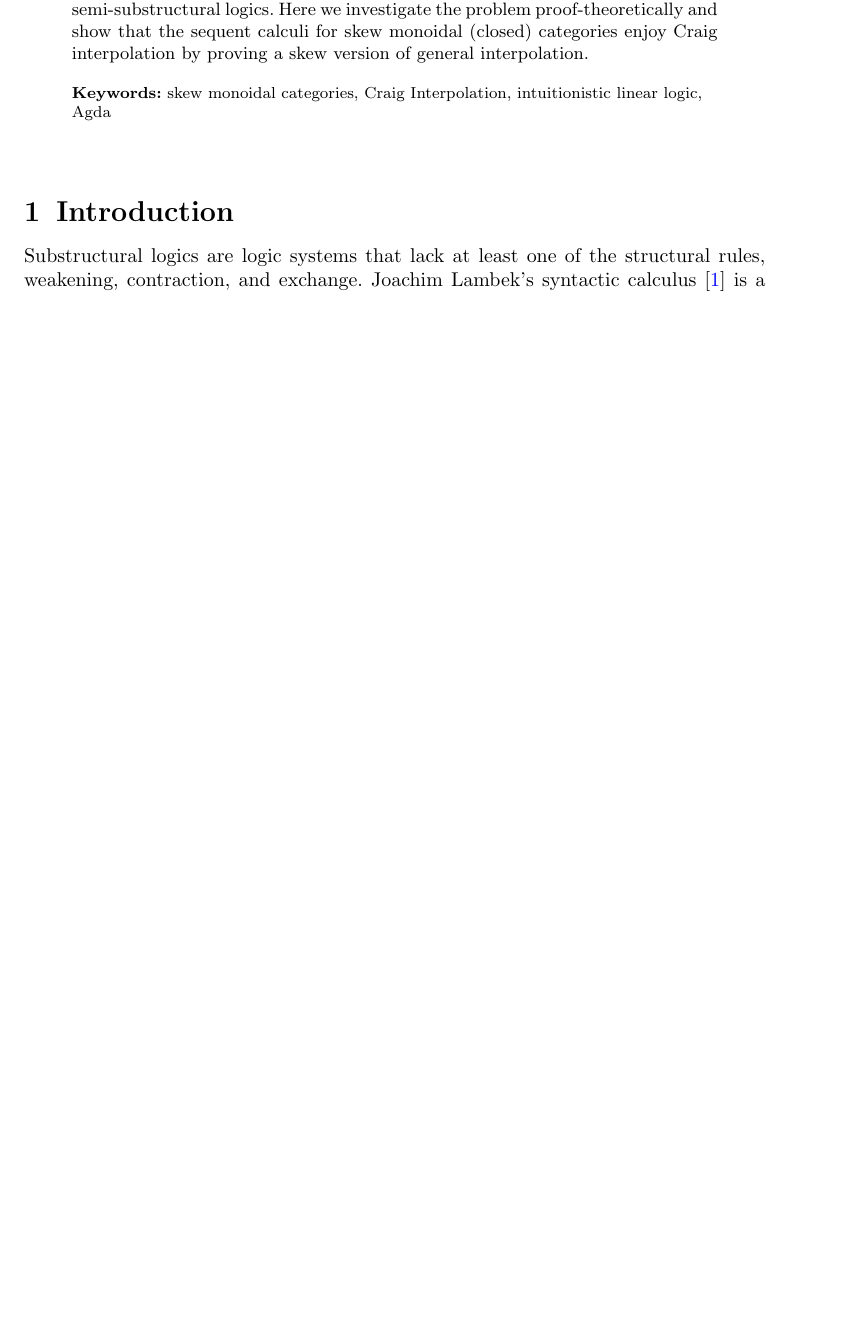
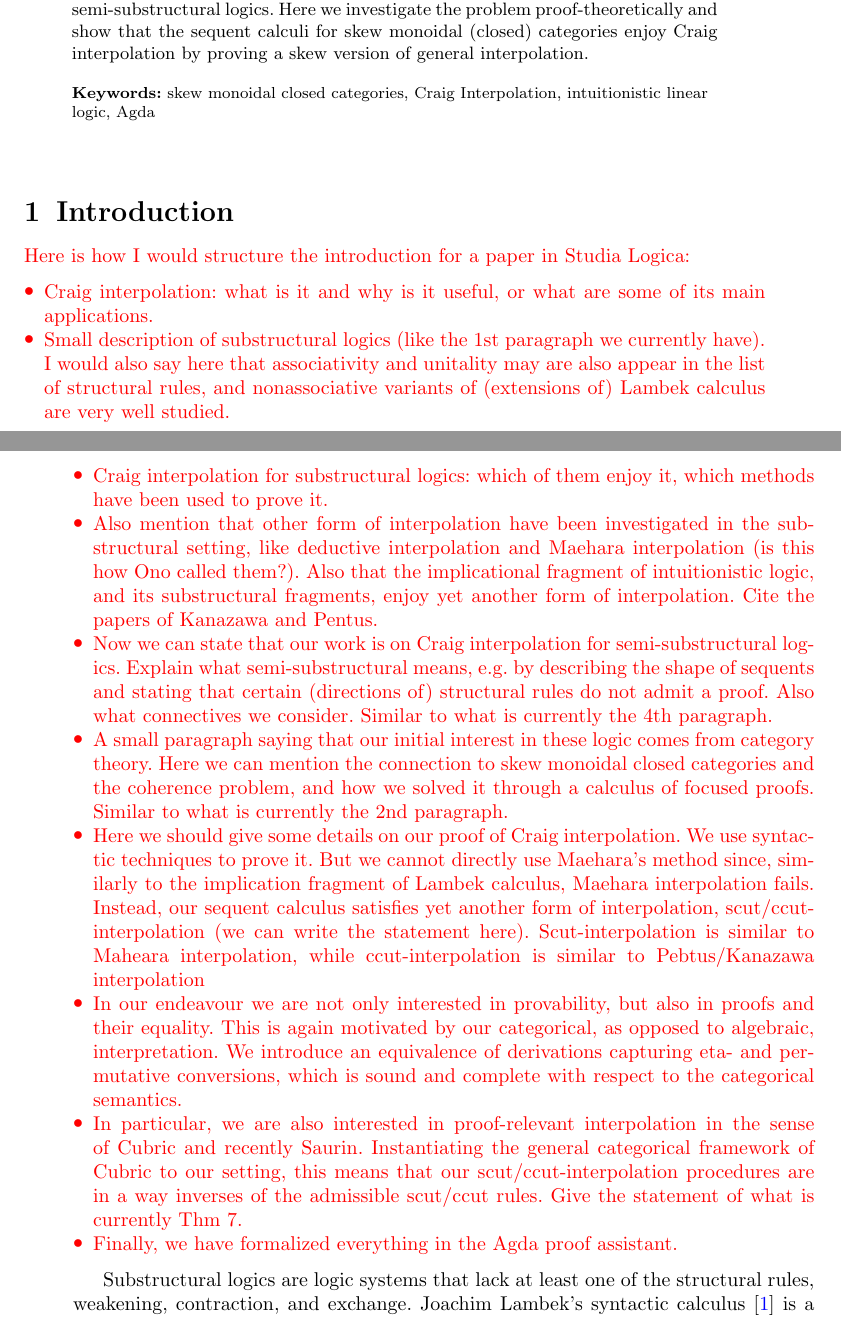
Before and after one commit to cswphilo/SkInterpolation, a LaTeX paper (paper/StudiaLogica.tex): part of page 1 of 14 before the commit and two parts of pages 1 and 2 of 15 after it, the two joined at a grey line, cut so that both start at the same text, the shorter picture padded with empty space. Compiled offline with pdfLaTeX.

Commit message:
itemized list for introduction

```diff
--- a/paper/StudiaLogica.tex
+++ b/paper/StudiaLogica.tex
@@ -145,6 +145,10 @@
 \newcommand{\gs}[1]{\sigma_{X} (#1)}
 \newcommand{\vars}[1]{\mf{var} (#1)}
 
+\newcommand{\niccolo}[1]{\textcolor{red}{#1}}
+\newcommand{\cheng}[1]{\textcolor{green}{#1}}
+
+
 %%%%%=============================================================================%%%%
 %%%%  Remarks: This template is provided to aid authors with the preparation
 %%%%  of original research articles intended for submission to journals published
@@ -226,7 +232,7 @@ Here we investigate the problem proof-theoretically and show that the sequent ca
 %
 % \textbf{Conclusion:} The abstract serves both as a general introduction to the topic and as a brief, non-technical summary of the main results and their implications. The abstract must not include subheadings (unless expressly permitted in the journal's Instructions to Authors), equations or citations. As a guide the abstract should not exceed 200 words. Most journals do not set a hard limit however authors are advised to check the author instructions for the journal they are submitting to.}
 
-\keywords{skew monoidal categories, Craig Interpolation, intuitionistic linear logic, Agda}
+\keywords{skew monoidal closed categories, Craig Interpolation, intuitionistic linear logic, Agda}
 
 %%\pacs[JEL Classification]{D8, H51}
 
@@ -235,10 +241,27 @@ Here we investigate the problem proof-theoretically and show that the sequent ca
 \maketitle
 
 \section{Introduction}\label{sec:intro}
+\niccolo{Here is how I would structure the introduction for a paper in Studia Logica:
+  \begin{itemize}
+  \item Craig interpolation: what is it and why is it useful, or what are some of its main applications.
+  \item Small description of substructural logics (like the 1st paragraph we currently have). I would also say here that associativity and unitality may are also appear in the list of structural rules, and nonassociative variants of (extensions of) Lambek calculus are very well studied.
+  \item Craig interpolation for substructural logics: which of them enjoy it, which methods have been used to prove it.
+  \item Also mention that other form of interpolation have been investigated in the substructural setting, like deductive interpolation and Maehara interpolation (is this how Ono called them?). Also that the implicational fragment of intuitionistic logic, and its substructural fragments, enjoy yet another form of interpolation. Cite the papers of Kanazawa and Pentus.
+  \item Now we can state that our work is on Craig interpolation for semi-substructural logics. Explain what semi-substructural means, e.g. by describing the shape of sequents and stating that certain (directions of) structural rules do not admit a proof. Also what connectives we consider. Similar to what is currently the 4th paragraph.
+  \item A small paragraph saying that our initial interest in these logic comes from category theory. Here we can mention the connection to skew monoidal closed categories and the coherence problem, and how we solved it through a calculus of focused proofs. Similar to what is currently the 2nd paragraph.
+  \item Here we should give some details on our proof of Craig interpolation. We use syntactic techniques to prove it. But we cannot directly use Maehara's method since, similarly to the implication fragment of Lambek calculus, Maehara interpolation fails. Instead, our sequent calculus satisfies yet another form of interpolation, scut/ccut-interpolation (we can write the statement here). Scut-interpolation is similar to Maheara interpolation, while ccut-interpolation is similar to Pebtus/Kanazawa interpolation
+  \item In our endeavour we are not only interested in provability, but also in proofs and their equality. This is again motivated by our categorical, as opposed to algebraic, interpretation. We introduce an equivalence of derivations capturing eta- and permutative conversions, which is sound and complete with respect to the categorical semantics.
+  \item In particular, we are also interested in proof-relevant interpolation in the sense of Cubric and recently Saurin. Instantiating the general categorical framework of Cubric to our setting, this means that our scut/ccut-interpolation procedures are in a way inverses of the admissible scut/ccut rules. Give the statement of what is currently Thm 7.
+  \item Finally, we have formalized everything in the Agda proof assistant.
+  \end{itemize}
+}
+
+
 Substructural logics are logic systems that lack at least one of the structural rules, weakening, contraction, and exchange.
 Joachim Lambek's syntactic calculus \cite{lambek:mathematics:58} is a well-known example that disallows weakening, contraction, and exchange.
 Another example, linear logic, proposed by Jean-Yves Girard \cite{girard:linear:87}, is a substructural logic in which weakening and contraction are in general disallowed but can be recovered for some formulae via modalities.
 Substructural logics have been found in numerous applications from computational analysis of natural languages to the development of resource-sensitive programming languages.
+
 
 \emph{Left skew monoidal categories} \cite{szlachanyi:skew-monoidal:2012} are a weaker variant of MacLane's monoidal categories where the structural morphisms of associativity and unitality are not required to be bidirectional, they are natural transformations with a particular orientation.
 Therefore, they can be seen as \emph{semi-associative} and \emph{semi-unital} variants of monoidal categories.
```
Also changed, not shown: paper/StudiaLogica.tex (4 more changed lines).
